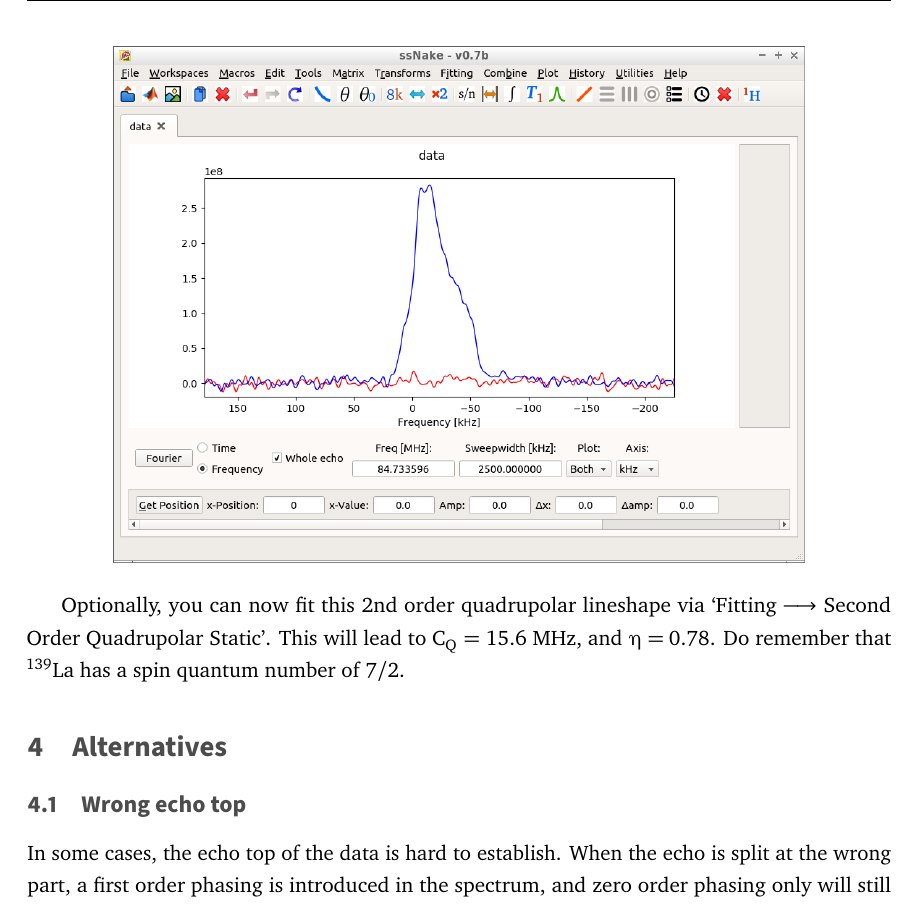
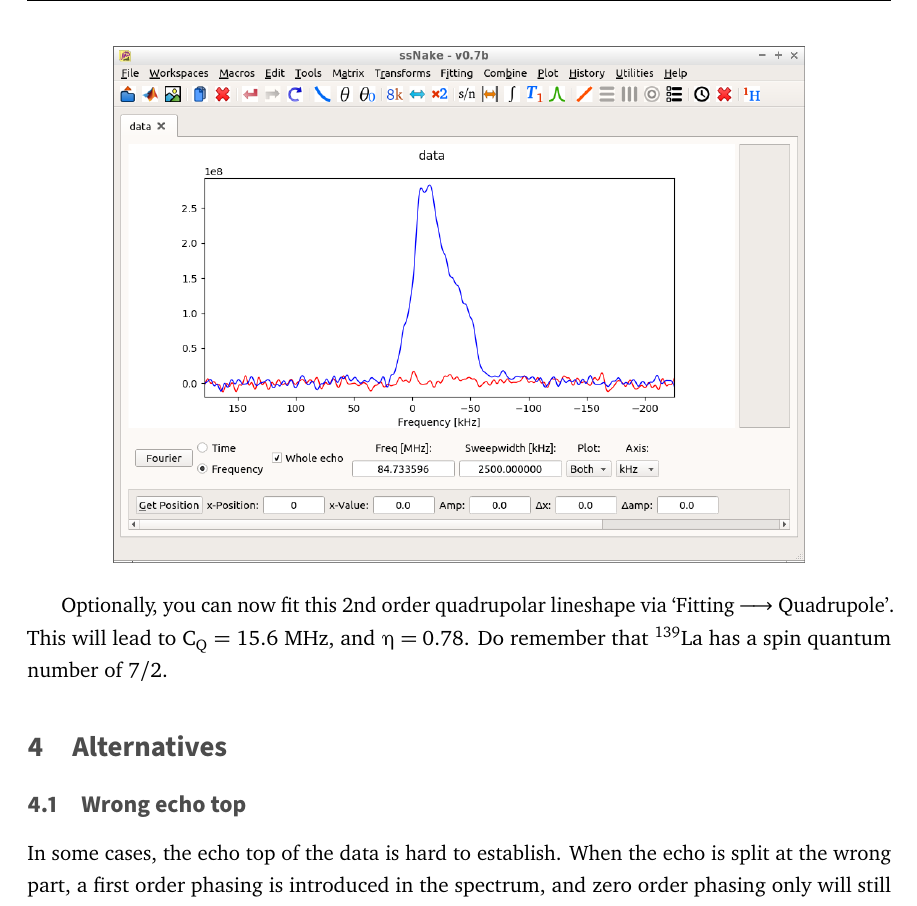
Before and after one commit to smeerten/ssnake_tutorials, a LaTeX document (WholeEchoAcquisition/src/WholeEcho.tex): part of page 4 of 5, cut so that both start at the same text. Compiled offline with pdfLaTeX.

Commit message:
Whole echo: give right fitting name

```diff
--- a/WholeEchoAcquisition/src/WholeEcho.tex
+++ b/WholeEchoAcquisition/src/WholeEcho.tex
@@ -132,7 +132,8 @@ This gives the final spectrum:
 \includegraphics[width=0.8\linewidth]{Figs/Fig4.png}
 \end{center}
 
-Optionally, you can now fit this 2nd order quadrupolar lineshape via `Fitting $\longrightarrow$ Second Order Quadrupolar Static'. This will lead to C$_\text{Q}$ = 15.6 MHz, and $\etaup = 0.78$. Do remember that $^{139}$La has a spin quantum number of 7/2.
+Optionally, you can now fit this 2nd order quadrupolar lineshape via `Fitting $\longrightarrow$
+Quadrupole'. This will lead to C$_\text{Q}$ = 15.6 MHz, and $\etaup = 0.78$. Do remember that $^{139}$La has a spin quantum number of 7/2.
 
 \section{Alternatives}
 \subsection{Wrong echo top}
```
Also changed, not shown: WholeEchoAcquisition/WholeEcho.pdf, 1 other file.
